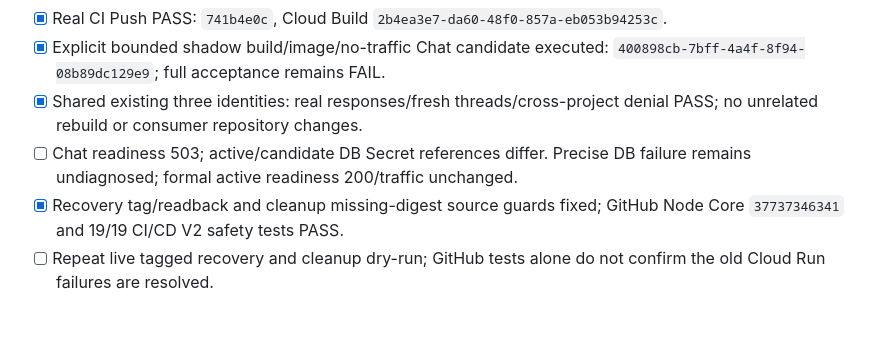
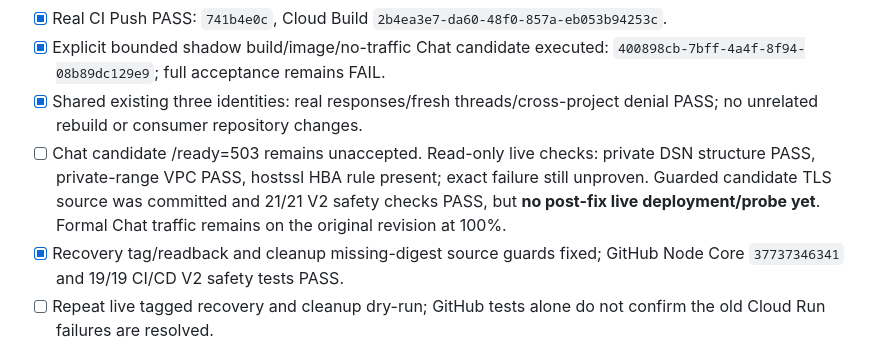
Before and after one commit to tommylin15/omniAgent, a Markdown page: doc/todo.md, the part around the change. GitHub-like rendering; blank space fills up the shorter version.

```diff
--- a/doc/todo.md
+++ b/doc/todo.md
@@ -11,8 +11,11 @@
   `400898cb-7bff-4a4f-8f94-08b89dc129e9`; full acceptance remains FAIL.
 - [x] Shared existing three identities: real responses/fresh threads/cross-project
   denial PASS; no unrelated rebuild or consumer repository changes.
-- [ ] Chat readiness 503; active/candidate DB Secret references differ. Precise
-  DB failure remains undiagnosed; formal active readiness 200/traffic unchanged.
+- [ ] Chat candidate /ready=503 remains unaccepted. Read-only live checks:
+  private DSN structure PASS, private-range VPC PASS, hostssl HBA rule present;
+  exact failure still unproven. Guarded candidate TLS source was committed and
+  21/21 V2 safety checks PASS, but **no post-fix live deployment/probe yet**.
+  Formal Chat traffic remains on the original revision at 100%.
 - [x] Recovery tag/readback and cleanup missing-digest source guards fixed;
   GitHub Node Core `37737346341` and 19/19 CI/CD V2 safety tests PASS.
 - [ ] Repeat live tagged recovery and cleanup dry-run; GitHub tests alone
```
Also changed, not shown: docs/cicd-v2-evidence.md (+33 -0 lines), docs/cicd-v2-runbook.md (+22 -0 lines).
